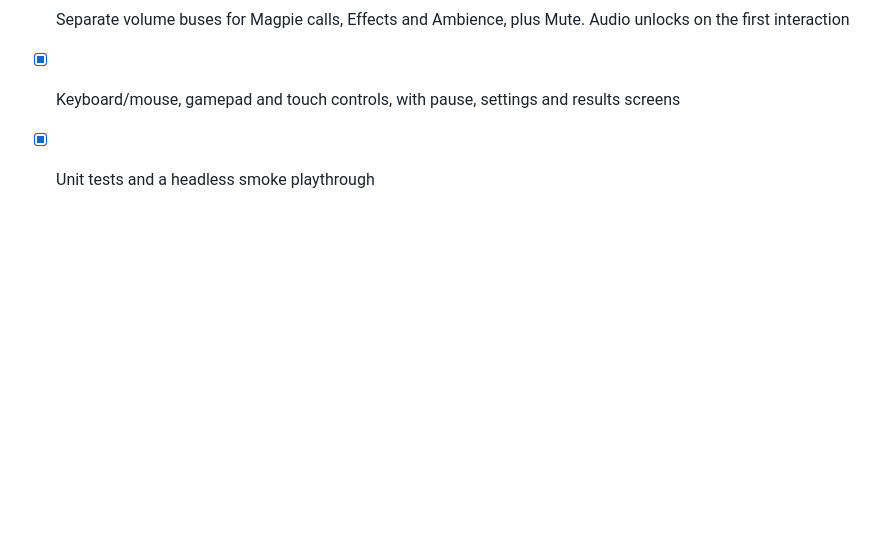
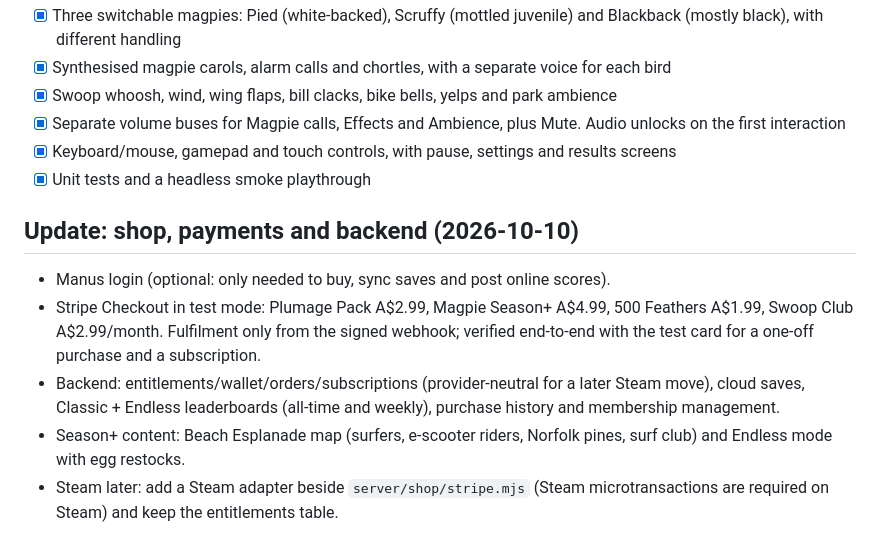
Before and after one commit to bshewan32/MagSwoop, a Markdown page: plan.md, the part around the change. Rendered like a GitHub page; blank space fills up the shorter version.

Commit message:
plan: shop, payments and backend update

```diff
--- a/plan.md
+++ b/plan.md
@@ -40,3 +40,11 @@ Authentication, online leaderboards, multiplayer, and persistent online services
 - [x] Separate volume buses for Magpie calls, Effects and Ambience, plus Mute. Audio unlocks on the first interaction
 - [x] Keyboard/mouse, gamepad and touch controls, with pause, settings and results screens
 - [x] Unit tests and a headless smoke playthrough
+
+## Update: shop, payments and backend (2026-10-10)
+
+- Manus login (optional: only needed to buy, sync saves and post online scores).
+- Stripe Checkout in test mode: Plumage Pack A$2.99, Magpie Season+ A$4.99, 500 Feathers A$1.99, Swoop Club A$2.99/month. Fulfilment only from the signed webhook; verified end-to-end with the test card for a one-off purchase and a subscription.
+- Backend: entitlements/wallet/orders/subscriptions (provider-neutral for a later Steam move), cloud saves, Classic + Endless leaderboards (all-time and weekly), purchase history and membership management.
+- Season+ content: Beach Esplanade map (surfers, e-scooter riders, Norfolk pines, surf club) and Endless mode with egg restocks.
+- Steam later: add a Steam adapter beside `server/shop/stripe.mjs` (Steam microtransactions are required on Steam) and keep the entitlements table.
```
